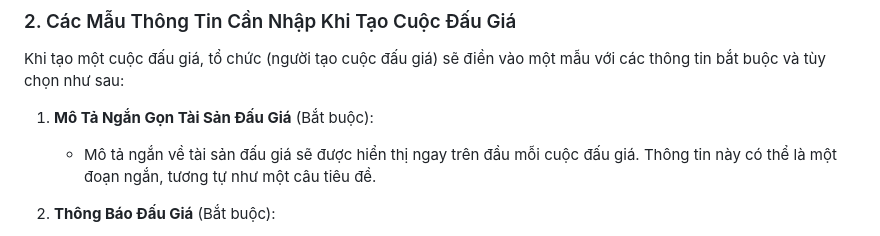
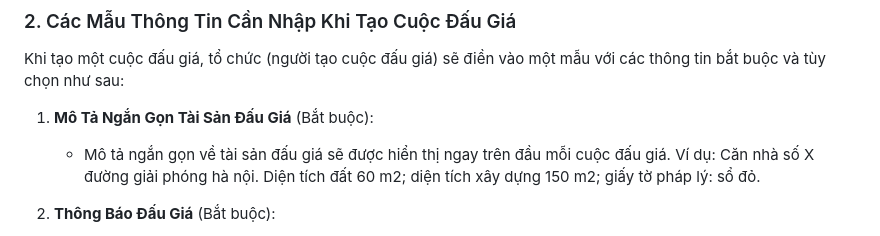
Before and after one commit to vinecosystem/daugia, a Markdown page: README.md, the part around the change. Drawn GitHub-style.

```diff
--- a/README.md
+++ b/README.md
@@ -19,7 +19,7 @@ Người dùng có thể tham gia vào nền tảng mà không cần kết nối
 Khi tạo một cuộc đấu giá, tổ chức (người tạo cuộc đấu giá) sẽ điền vào một mẫu với các thông tin bắt buộc và tùy chọn như sau:
 
 1. **Mô Tả Ngắn Gọn Tài Sản Đấu Giá** (Bắt buộc):
-   - Mô tả ngắn về tài sản đấu giá sẽ được hiển thị ngay trên đầu mỗi cuộc đấu giá. Thông tin này có thể là một đoạn ngắn, tương tự như một câu tiêu đề.
+   - Mô tả ngắn gọn về tài sản đấu giá sẽ được hiển thị ngay trên đầu mỗi cuộc đấu giá. Ví dụ: Căn nhà số X đường giải phóng hà nội. Diện tích đất 60 m2; diện tích xây dựng 150 m2; giấy tờ pháp lý: sổ đỏ.
 
 2. **Thông Báo Đấu Giá** (Bắt buộc):
    - Đây là nội dung chi tiết về tài sản đấu giá, có thể dài tối đa **20,000 ký tự**. Phần này cho phép người tổ chức nhập thông tin đầy đủ về tài sản, cũng như các quy định chi tiết về cuộc đấu giá.
```
